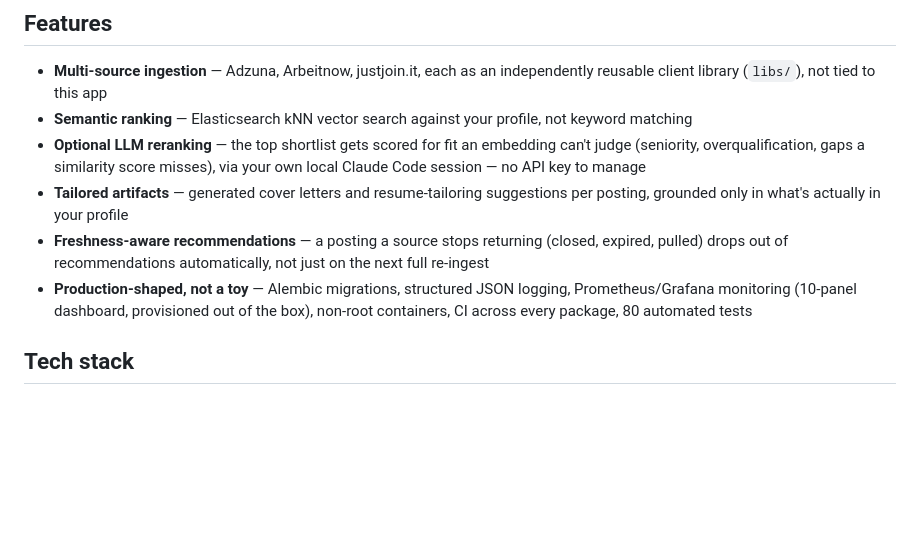
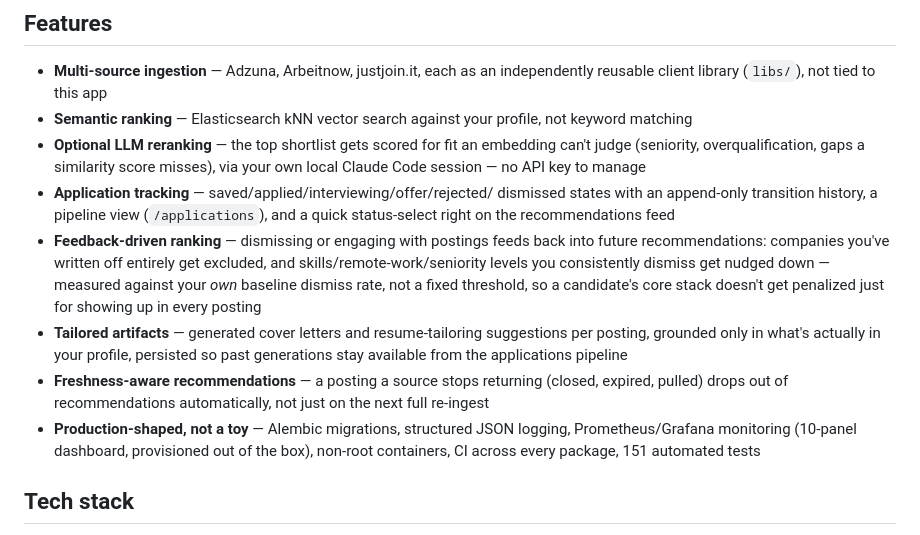
Before and after one commit to ForceCry/career-copilot, a Markdown page: README.md, the part around the change. Drawn GitHub-style; blank space fills up the shorter version.

Commit message:
Update README feature list and test count
README hadn't been touched since before this session's application-
tracking, feedback-ranking, and tailored-artifacts work - the feature
list didn't mention any of it, and "80 automated tests" was stale
(112 in the main service, 151 across the monorepo including the three
ingestion libraries).

Co-Authored-By: Claude Sonnet 5 <noreply@anthropic.com>

```diff
--- a/README.md
+++ b/README.md
@@ -33,15 +33,27 @@ agent rather than prose for a person.
   embedding can't judge (seniority, overqualification, gaps a similarity
   score misses), via your own local Claude Code session — no API key
   to manage
+- **Application tracking** — saved/applied/interviewing/offer/rejected/
+  dismissed states with an append-only transition history, a pipeline
+  view (`/applications`), and a quick status-select right on the
+  recommendations feed
+- **Feedback-driven ranking** — dismissing or engaging with postings
+  feeds back into future recommendations: companies you've written off
+  entirely get excluded, and skills/remote-work/seniority levels you
+  consistently dismiss get nudged down — measured against your *own*
+  baseline dismiss rate, not a fixed threshold, so a candidate's core
+  stack doesn't get penalized just for showing up in every posting
 - **Tailored artifacts** — generated cover letters and resume-tailoring
-  suggestions per posting, grounded only in what's actually in your profile
+  suggestions per posting, grounded only in what's actually in your
+  profile, persisted so past generations stay available from the
+  applications pipeline
 - **Freshness-aware recommendations** — a posting a source stops
   returning (closed, expired, pulled) drops out of recommendations
   automatically, not just on the next full re-ingest
 - **Production-shaped, not a toy** — Alembic migrations, structured
   JSON logging, Prometheus/Grafana monitoring (10-panel dashboard,
   provisioned out of the box), non-root containers, CI across every
-  package, 80 automated tests
+  package, 151 automated tests
 
 ## Tech stack
 
```
